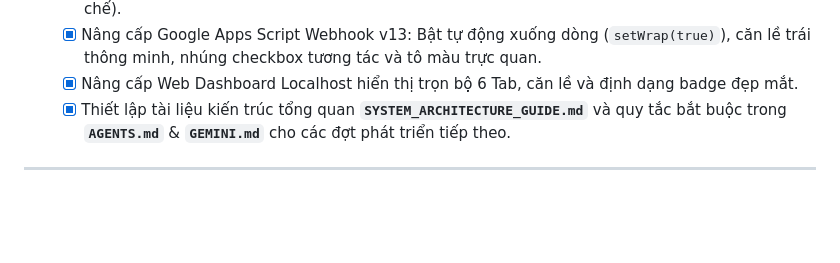
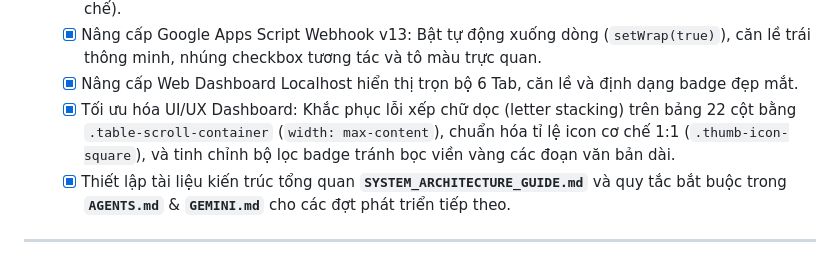
Before and after one commit to tinycorn-studio/Game-Analytics, a Markdown page: ROADMAP_MILESTONES.md, the part around the change. Rendered like a GitHub page; blank space fills up the shorter version.

Commit message:
docs: update ROADMAP_MILESTONES with UI/UX polish improvements

```diff
--- a/ROADMAP_MILESTONES.md
+++ b/ROADMAP_MILESTONES.md
@@ -45,6 +45,7 @@ Hệ thống được thiết kế theo tiêu chuẩn kiến trúc **SOLID**, t
   - [x] Xây dựng `LevelCurveMechanicsAnalyzer` sinh sheet **`Level Curve & Mechanics`** (Level, Phân tầng Tier Normal/Hard/Crazy, Màn unlock highlight xanh, Mật độ bóng/cá, và Ma trận Checkbox cơ chế).
   - [x] Nâng cấp Google Apps Script Webhook v13: Bật tự động xuống dòng (`setWrap(true)`), căn lề trái thông minh, nhúng checkbox tương tác và tô màu trực quan.
   - [x] Nâng cấp Web Dashboard Localhost hiển thị trọn bộ 6 Tab, căn lề và định dạng badge đẹp mắt.
+  - [x] Tối ưu hóa UI/UX Dashboard: Khắc phục lỗi xếp chữ dọc (letter stacking) trên bảng 22 cột bằng `.table-scroll-container` (`width: max-content`), chuẩn hóa tỉ lệ icon cơ chế 1:1 (`.thumb-icon-square`), và tinh chỉnh bộ lọc badge tránh bọc viền vàng các đoạn văn bản dài.
   - [x] Thiết lập tài liệu kiến trúc tổng quan **`SYSTEM_ARCHITECTURE_GUIDE.md`** và quy tắc bắt buộc trong **`AGENTS.md`** & **`GEMINI.md`** cho các đợt phát triển tiếp theo.
 
 ---
```
